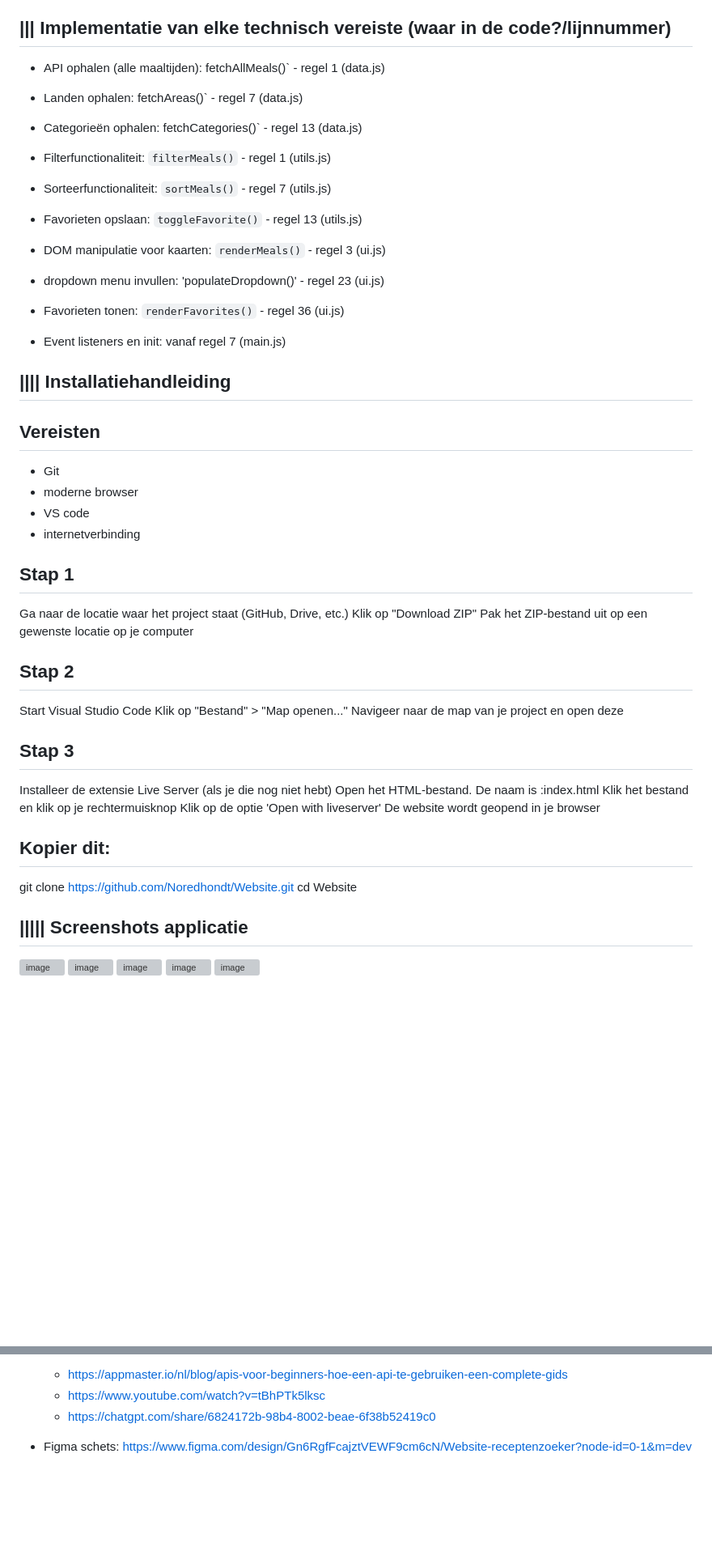
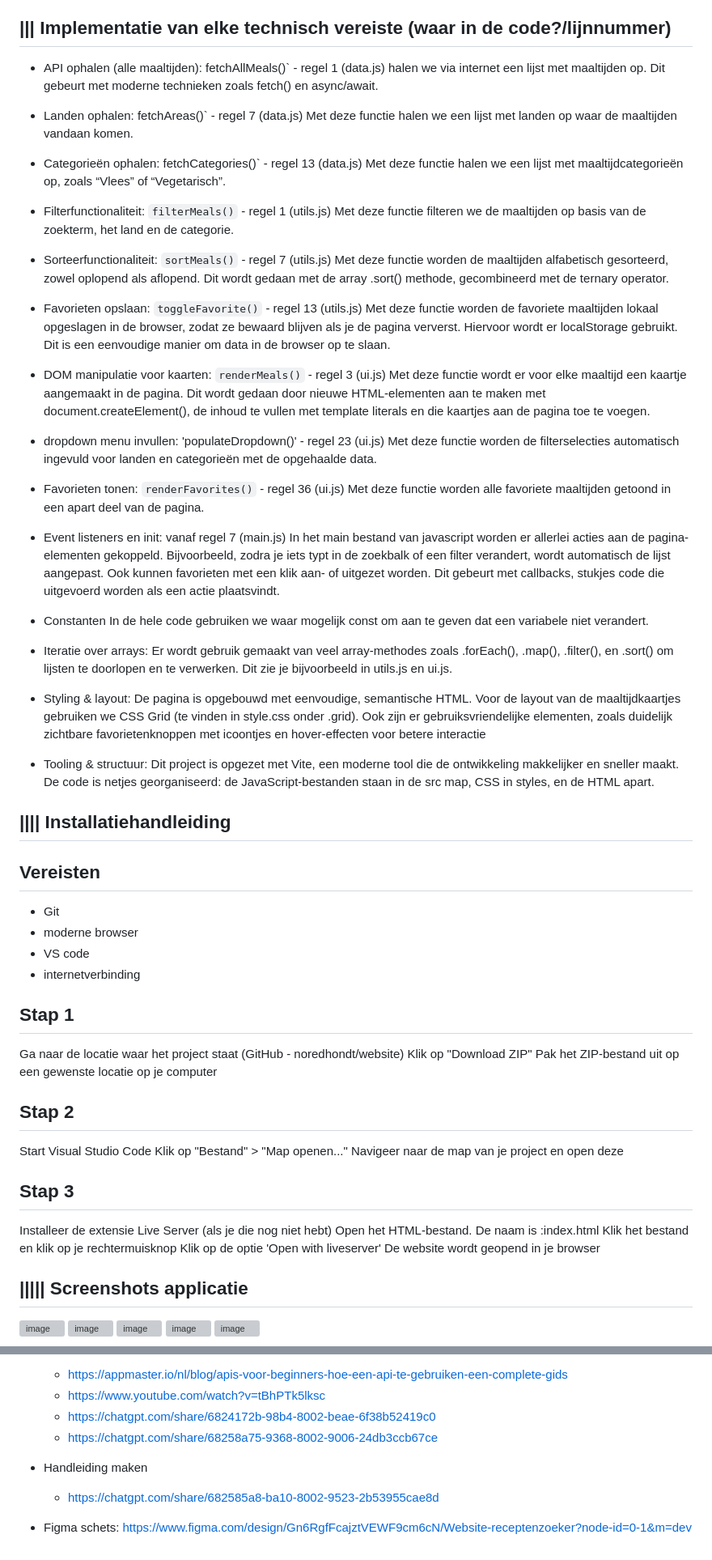
Before and after one commit to Noredhondt/Website, a Markdown page: README.md, 2 parts joined by grey strips. Shown at 81% size. Drawn GitHub-style; blank space fills up the shorter version; grey boxes are pictures that could not be loaded.

Commit message:
Update README.md
Toevoegingen functies en bronnen

```diff
--- a/README.md
+++ b/README.md
@@ -18,18 +18,48 @@ Deze applicatie bevat de functionaliteiten:
 ||| Implementatie van elke technisch vereiste (waar in de code?/lijnnummer)
 -
 - API ophalen (alle maaltijden): fetchAllMeals()` - regel 1 (data.js)
+halen we via internet een lijst met maaltijden op. Dit gebeurt met moderne technieken zoals fetch() en async/await.
+
+
 - Landen ophalen: fetchAreas()` - regel 7 (data.js)
+Met deze functie halen we een lijst met landen op waar de maaltijden vandaan komen.
+
 - Categorieën ophalen: fetchCategories()` - regel 13 (data.js)
+Met deze functie halen we een lijst met maaltijdcategorieën op, zoals “Vlees” of “Vegetarisch”.
 
 - Filterfunctionaliteit:  `filterMeals()` - regel 1  (utils.js)
+Met deze functie filteren we de maaltijden op basis van de zoekterm, het land en de categorie.
+
 - Sorteerfunctionaliteit: `sortMeals()` - regel 7 (utils.js)
+Met deze functie worden de maaltijden alfabetisch gesorteerd, zowel oplopend als aflopend. Dit wordt gedaan met de array .sort() methode, gecombineerd met de ternary operator.
+
 - Favorieten opslaan: `toggleFavorite()` - regel 13 (utils.js)
+Met deze functie worden de favoriete maaltijden lokaal opgeslagen in de browser, zodat ze bewaard blijven als je de pagina ververst. Hiervoor wordt er localStorage gebruikt. Dit is een eenvoudige manier om data in de browser op te slaan.
 
 - DOM manipulatie voor kaarten: `renderMeals()` - regel 3 (ui.js)
+Met deze functie wordt er voor elke maaltijd een kaartje aangemaakt in de pagina. Dit wordt gedaan door nieuwe HTML-elementen aan te maken met document.createElement(), de inhoud te vullen met template literals en die kaartjes aan de pagina toe te voegen.
+
 - dropdown menu invullen: 'populateDropdown()' - regel 23 (ui.js)
+Met deze functie worden de filterselecties automatisch ingevuld voor landen en categorieën met de opgehaalde data.
+
 - Favorieten tonen: `renderFavorites()` - regel 36 (ui.js)
+Met deze functie worden alle favoriete maaltijden getoond in een apart deel van de pagina.
 
 - Event listeners en init: vanaf regel 7 (main.js)
+In het main bestand van javascript worden er allerlei acties aan de pagina-elementen gekoppeld.  Bijvoorbeeld, zodra je iets typt in de zoekbalk of een filter verandert, wordt automatisch de lijst aangepast. Ook kunnen favorieten met een klik aan- of uitgezet worden. Dit gebeurt met callbacks, stukjes code die uitgevoerd worden als een actie plaatsvindt.
+
+- Constanten
+In de hele code gebruiken we waar mogelijk const om aan te geven dat een variabele niet verandert.
+
+- Iteratie over arrays:
+Er wordt gebruik gemaakt van veel array-methodes zoals .forEach(), .map(), .filter(), en .sort() om lijsten te doorlopen en te verwerken. Dit zie je bijvoorbeeld in utils.js en ui.js.
+
+- Styling & layout:
+De pagina is opgebouwd met eenvoudige, semantische HTML. Voor de layout van de maaltijdkaartjes gebruiken we CSS Grid (te vinden in style.css onder .grid). Ook zijn er gebruiksvriendelijke elementen, zoals duidelijk zichtbare favorietenknoppen met icoontjes en hover-effecten voor betere interactie
+
+- Tooling & structuur:
+Dit project is opgezet met Vite, een moderne tool die de ontwikkeling makkelijker en sneller maakt. De code is netjes georganiseerd: de JavaScript-bestanden staan in de src map, CSS in styles, en de HTML apart.
+
 
 |||| Installatiehandleiding
 -
@@ -42,8 +72,7 @@ Vereisten
 
 Stap 1
 -
-
-Ga naar de locatie waar het project staat (GitHub, Drive, etc.)
+Ga naar de locatie waar het project staat (GitHub - noredhondt/website)
 Klik op "Download ZIP"
 Pak het ZIP-bestand uit op een gewenste locatie op je computer
 
@@ -62,10 +91,7 @@ Klik op de optie 'Open with liveserver'
 De website wordt geopend in je browser
 
 
-Kopier dit:
--
-git clone https://github.com/Noredhondt/Website.git
-cd Website
+
 
 ||||| Screenshots applicatie
 -
@@ -82,5 +108,9 @@ cd Website
   - https://appmaster.io/nl/blog/apis-voor-beginners-hoe-een-api-te-gebruiken-een-complete-gids
   - https://www.youtube.com/watch?v=tBhPTk5lksc
   - https://chatgpt.com/share/6824172b-98b4-8002-beae-6f38b52419c0
+  - https://chatgpt.com/share/68258a75-9368-8002-9006-24db3ccb67ce
+
+- Handleiding maken
+  - https://chatgpt.com/share/682585a8-ba10-8002-9523-2b53955cae8d
 
 - Figma schets: https://www.figma.com/design/Gn6RgfFcajztVEWF9cm6cN/Website-receptenzoeker?node-id=0-1&m=dev
```
